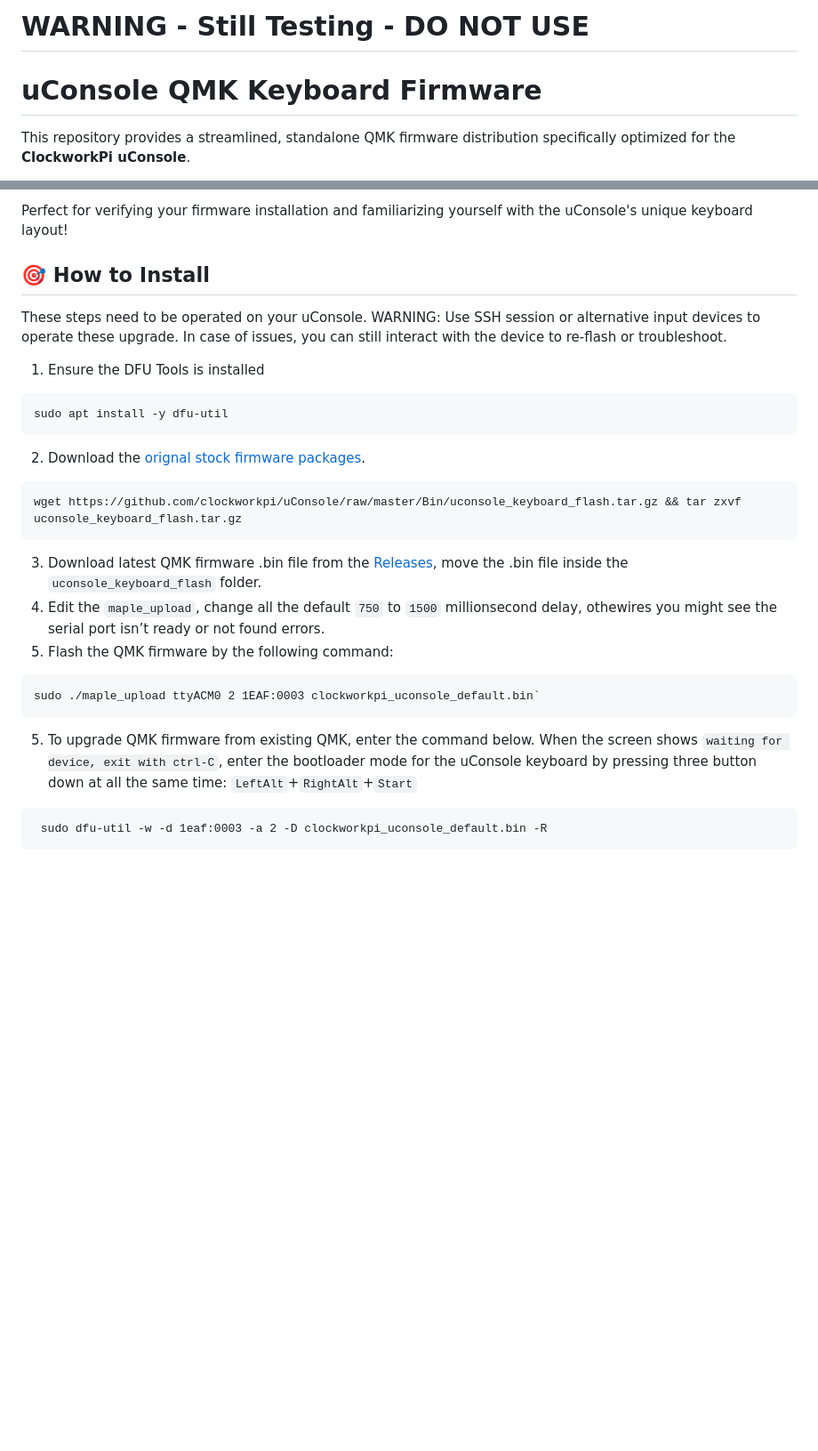
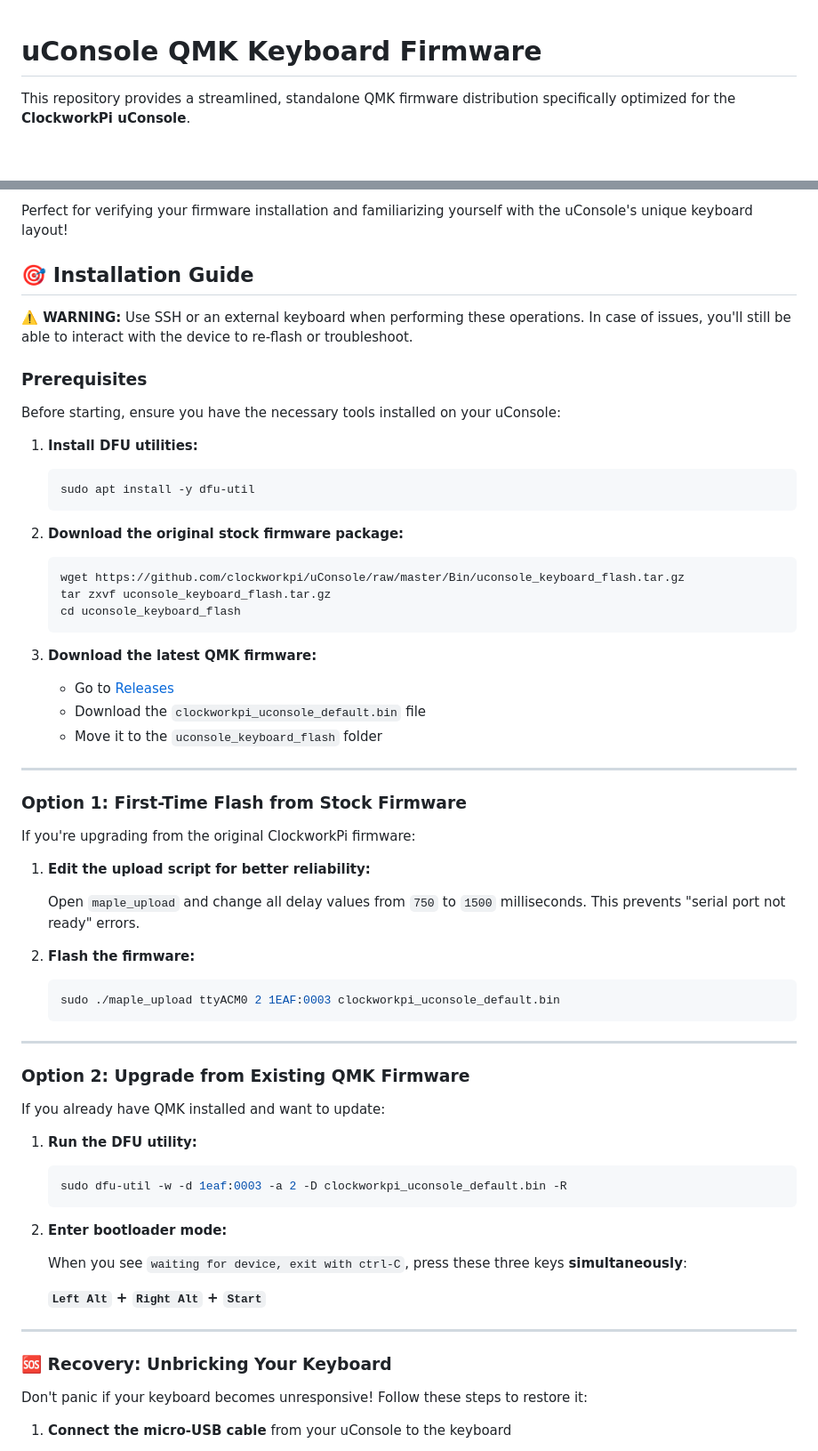
Before and after one commit to j1n6/qmk-uconsole, a Markdown page: README.md, 2 parts joined by grey strips. Shown at 89% size. GitHub-like rendering; blank space fills up the shorter version.

Commit message:
Improve the README and prepare for V1.0.0 Release

````diff
--- a/README.md
+++ b/README.md
@@ -1,5 +1,3 @@
-# WARNING - Still Testing - DO NOT USE
-
 # uConsole QMK Keyboard Firmware
 
 This repository provides a streamlined, standalone QMK firmware distribution specifically optimized for the **ClockworkPi uConsole**.
@@ -29,26 +27,68 @@ This web-based tool provides:
 Perfect for verifying your firmware installation and familiarizing yourself with the uConsole's unique keyboard layout!
 
 
-## 🎯 How to Install
-These steps need to be operated on your uConsole.
-WARNING: Use SSH session or alternative input devices to operate these upgrade. In case of issues, you can still interact with the device to re-flash or troubleshoot.
+## 🎯 Installation Guide
 
- 1. Ensure the DFU Tools is installed
- ```
- sudo apt install -y dfu-util
- ```
- 2. Download the [orignal stock firmware packages](https://github.com/clockworkpi/uConsole/raw/master/Bin/uconsole_keyboard_flash.tar.gz).
- ```
- wget https://github.com/clockworkpi/uConsole/raw/master/Bin/uconsole_keyboard_flash.tar.gz && tar zxvf uconsole_keyboard_flash.tar.gz
- ```
+**⚠️ WARNING:** Use SSH or an external keyboard when performing these operations. In case of issues, you'll still be able to interact with the device to re-flash or troubleshoot.
 
- 3. Download latest QMK firmware .bin file from the [Releases](https://github.com/j1n6/qmk-uconsole/releases), move the .bin file inside the `uconsole_keyboard_flash` folder.
- 3. Edit the `maple_upload`, change all the default `750` to `1500` millionsecond delay, othewires you might see the serial port isn’t ready or not found errors.
- 4. Flash the QMK firmware by the following command:
-```
-sudo ./maple_upload ttyACM0 2 1EAF:0003 clockworkpi_uconsole_default.bin`
-```
- 5. To upgrade QMK firmware from existing QMK, enter the command below. When the screen shows `waiting for device, exit with ctrl-C`, enter the bootloader mode for the uConsole keyboard by pressing three button down at all the same time: `LeftAlt`+`RightAlt`+`Start`
-```
- sudo dfu-util -w -d 1eaf:0003 -a 2 -D clockworkpi_uconsole_default.bin -R
-```
+### Prerequisites
+
+Before starting, ensure you have the necessary tools installed on your uConsole:
+
+1. **Install DFU utilities:**
+   ```bash
+   sudo apt install -y dfu-util
+   ```
+
+2. **Download the original stock firmware package:**
+   ```bash
+   wget https://github.com/clockworkpi/uConsole/raw/master/Bin/uconsole_keyboard_flash.tar.gz
+   tar zxvf uconsole_keyboard_flash.tar.gz
+   cd uconsole_keyboard_flash
+   ```
+
+3. **Download the latest QMK firmware:**
+   - Go to [Releases](https://github.com/j1n6/qmk-uconsole/releases)
+   - Download the `clockworkpi_uconsole_default.bin` file
+   - Move it to the `uconsole_keyboard_flash` folder
+
+---
+
+### Option 1: First-Time Flash from Stock Firmware
+
+If you're upgrading from the original ClockworkPi firmware:
+
+1. **Edit the upload script for better reliability:**
+
+   Open `maple_upload` and change all delay values from `750` to `1500` milliseconds. This prevents "serial port not ready" errors.
+
+2. **Flash the firmware:**
+   ```bash
+   sudo ./maple_upload ttyACM0 2 1EAF:0003 clockworkpi_uconsole_default.bin
+   ```
+
+---
+
+### Option 2: Upgrade from Existing QMK Firmware
+
+If you already have QMK installed and want to update:
+
+1. **Run the DFU utility:**
+   ```bash
+   sudo dfu-util -w -d 1eaf:0003 -a 2 -D clockworkpi_uconsole_default.bin -R
+   ```
+
+2. **Enter bootloader mode:**
+
+   When you see `waiting for device, exit with ctrl-C`, press these three keys **simultaneously**:
+
+   **`Left Alt` + `Right Alt` + `Start`**
+
+---
+
+### 🆘 Recovery: Unbricking Your Keyboard
+
+Don't panic if your keyboard becomes unresponsive! Follow these steps to restore it:
+
+1. **Connect the micro-USB cable** from your uConsole to the keyboard
+
````
Also changed, not shown: other parts of README.md (+15 -0 lines).
